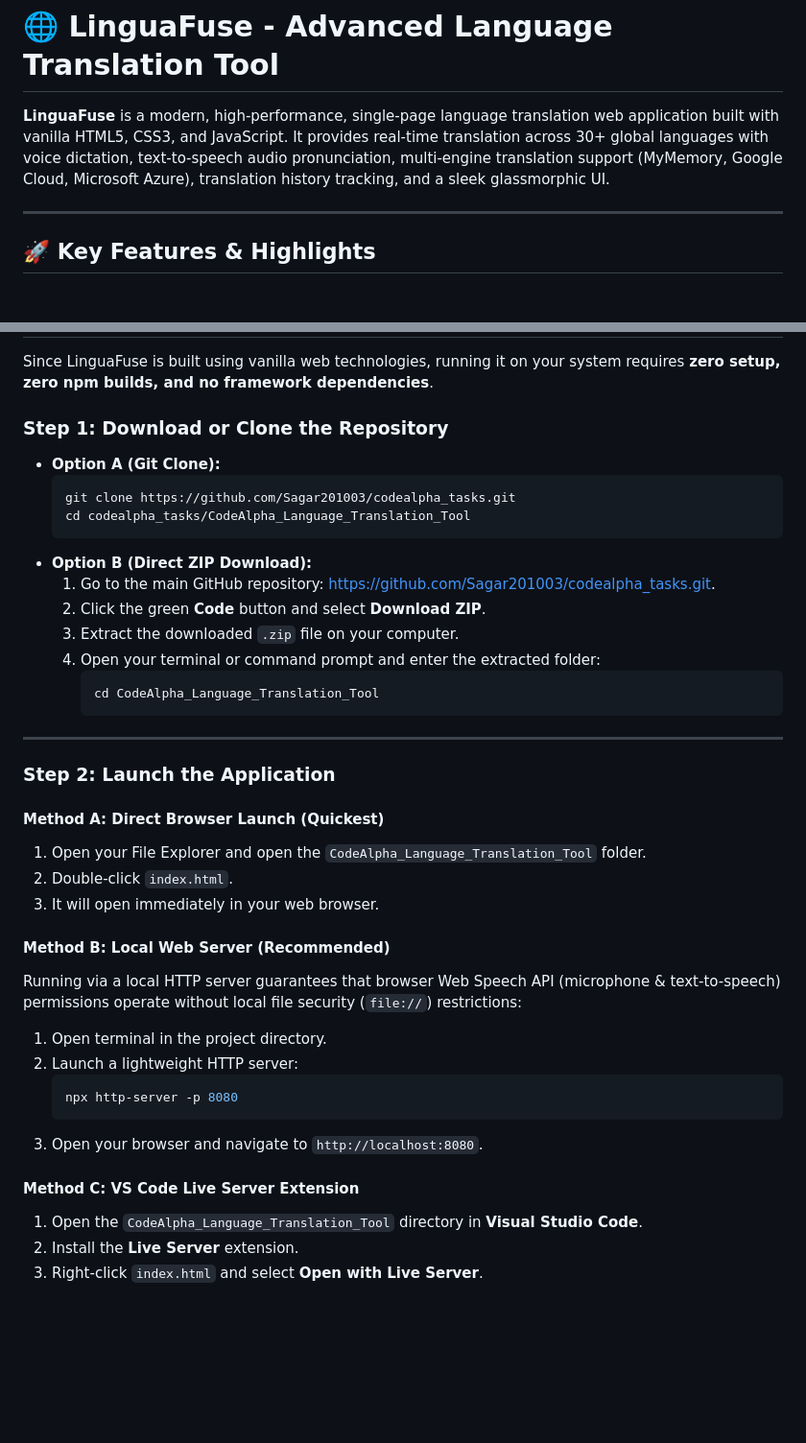
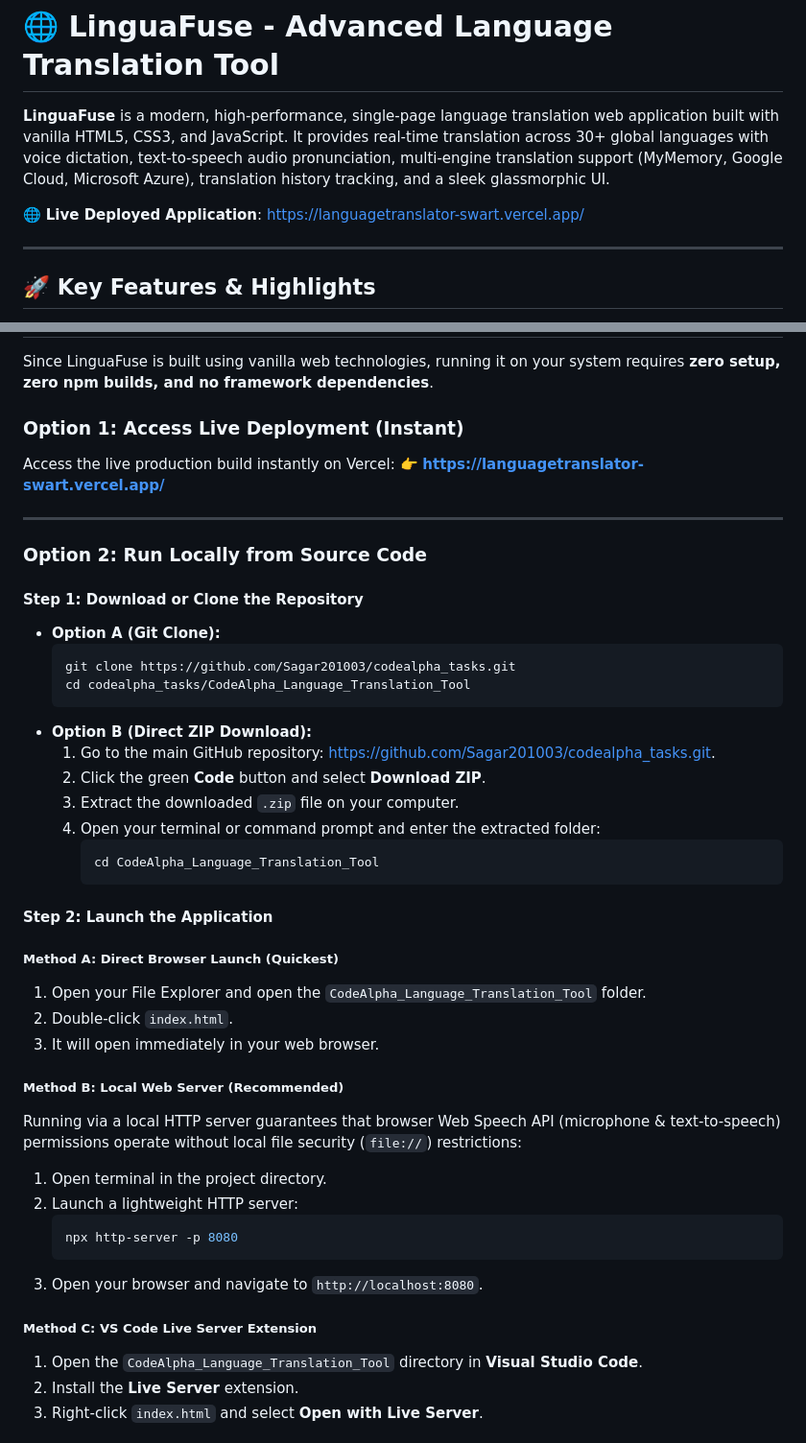
Before and after one commit to Sagar201003/codealpha_tasks, a Markdown page: CodeAlpha_Language_Translation_Tool/README.md, 2 parts joined by grey strips. Shown at 96% size. Drawn GitHub-style; blank space fills up the shorter version.

````diff
--- a/CodeAlpha_Language_Translation_Tool/README.md
+++ b/CodeAlpha_Language_Translation_Tool/README.md
@@ -1,6 +1,8 @@
 # 🌐 LinguaFuse - Advanced Language Translation Tool
 
 **LinguaFuse** is a modern, high-performance, single-page language translation web application built with vanilla HTML5, CSS3, and JavaScript. It provides real-time translation across 30+ global languages with voice dictation, text-to-speech audio pronunciation, multi-engine translation support (MyMemory, Google Cloud, Microsoft Azure), translation history tracking, and a sleek glassmorphic UI.
+
+🌐 **Live Deployed Application**: [https://languagetranslator-swart.vercel.app/](https://languagetranslator-swart.vercel.app/)
 
 ---
 
@@ -42,7 +44,15 @@ CodeAlpha_Language_Translation_Tool/
 
 Since LinguaFuse is built using vanilla web technologies, running it on your system requires **zero setup, zero npm builds, and no framework dependencies**.
 
-### Step 1: Download or Clone the Repository
+### Option 1: Access Live Deployment (Instant)
+Access the live production build instantly on Vercel:
+👉 **[https://languagetranslator-swart.vercel.app/](https://languagetranslator-swart.vercel.app/)**
+
+---
+
+### Option 2: Run Locally from Source Code
+
+#### Step 1: Download or Clone the Repository
 
 * **Option A (Git Clone):**
   ```bash
@@ -58,16 +68,14 @@ Since LinguaFuse is built using vanilla web technologies, running it on your sys
      cd CodeAlpha_Language_Translation_Tool
      ```
 
----
+#### Step 2: Launch the Application
 
-### Step 2: Launch the Application
-
-#### Method A: Direct Browser Launch (Quickest)
+##### Method A: Direct Browser Launch (Quickest)
 1. Open your File Explorer and open the `CodeAlpha_Language_Translation_Tool` folder.
 2. Double-click `index.html`.
 3. It will open immediately in your web browser.
 
-#### Method B: Local Web Server (Recommended)
+##### Method B: Local Web Server (Recommended)
 Running via a local HTTP server guarantees that browser Web Speech API (microphone & text-to-speech) permissions operate without local file security (`file://`) restrictions:
 1. Open terminal in the project directory.
 2. Launch a lightweight HTTP server:
@@ -76,7 +84,7 @@ Running via a local HTTP server guarantees that browser Web Speech API (micropho
    ```
 3. Open your browser and navigate to `http://localhost:8080`.
 
-#### Method C: VS Code Live Server Extension
+##### Method C: VS Code Live Server Extension
 1. Open the `CodeAlpha_Language_Translation_Tool` directory in **Visual Studio Code**.
 2. Install the **Live Server** extension.
 3. Right-click `index.html` and select **Open with Live Server**.
````
Also changed, not shown: CodeAlpha_Chatbot_for_FAQs/README.md (+14 -4 lines), README.md (+19 -10 lines).
